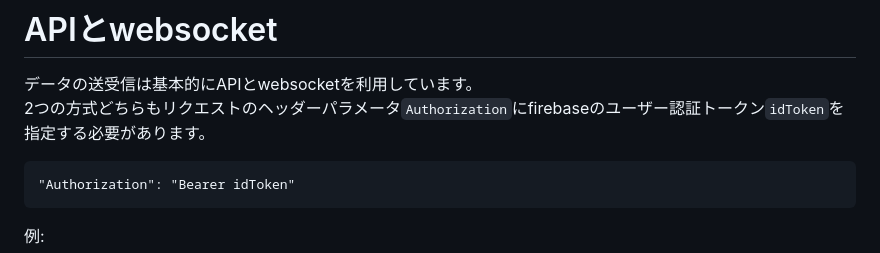
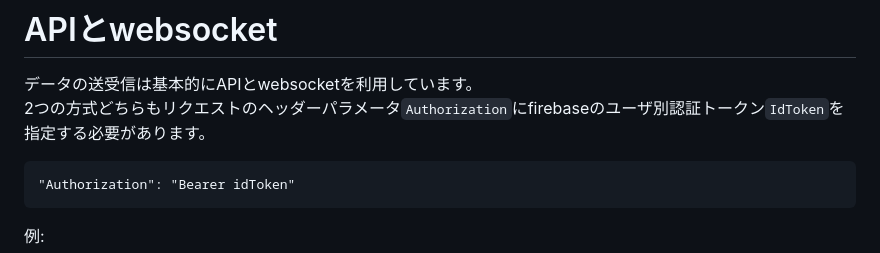
Before and after one commit to health-Care-App/health_care_app, a Markdown page: README.md, the part around the change. Drawn GitHub-style.

````diff
--- a/README.md
+++ b/README.md
@@ -47,7 +47,7 @@ Go, Gin
 
 # APIとwebsocket
 データの送受信は基本的にAPIとwebsocketを利用しています。
-2つの方式どちらもリクエストのヘッダーパラメータ`Authorization`にfirebaseのユーザー認証トークン`idToken`を指定する必要があります。
+2つの方式どちらもリクエストのヘッダーパラメータ`Authorization`にfirebaseのユーザ別認証トークン`IdToken`を指定する必要があります。
 ```
 "Authorization": "Bearer idToken"
 ```
````
